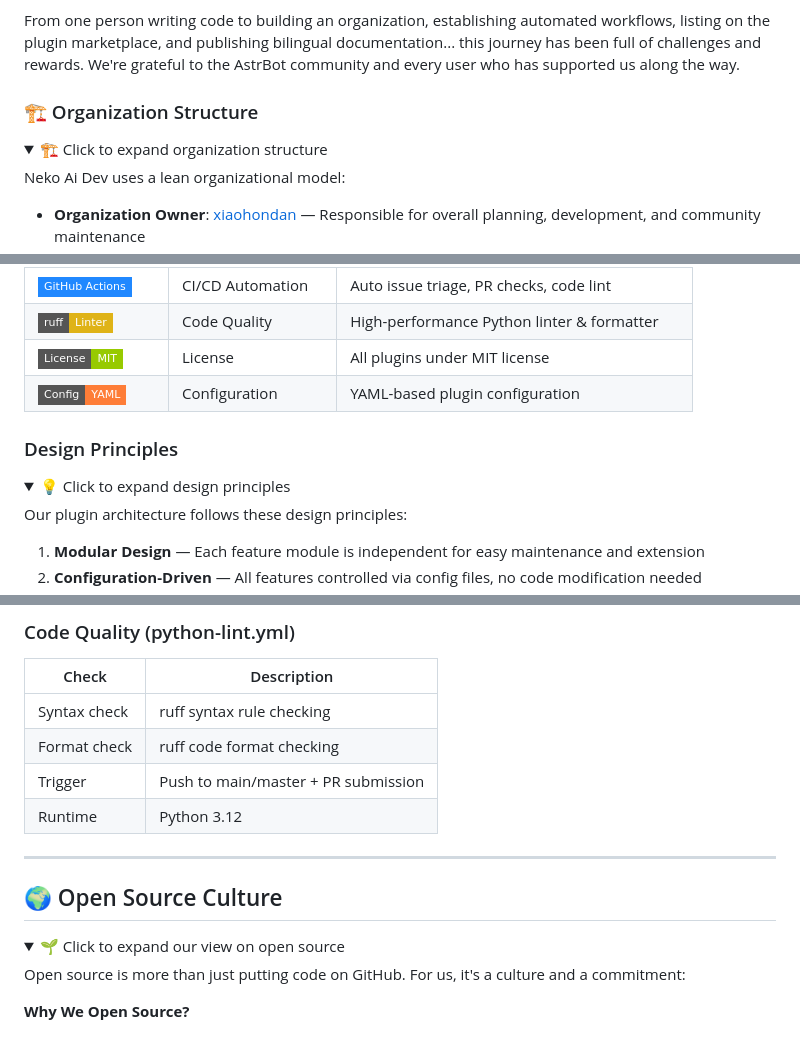
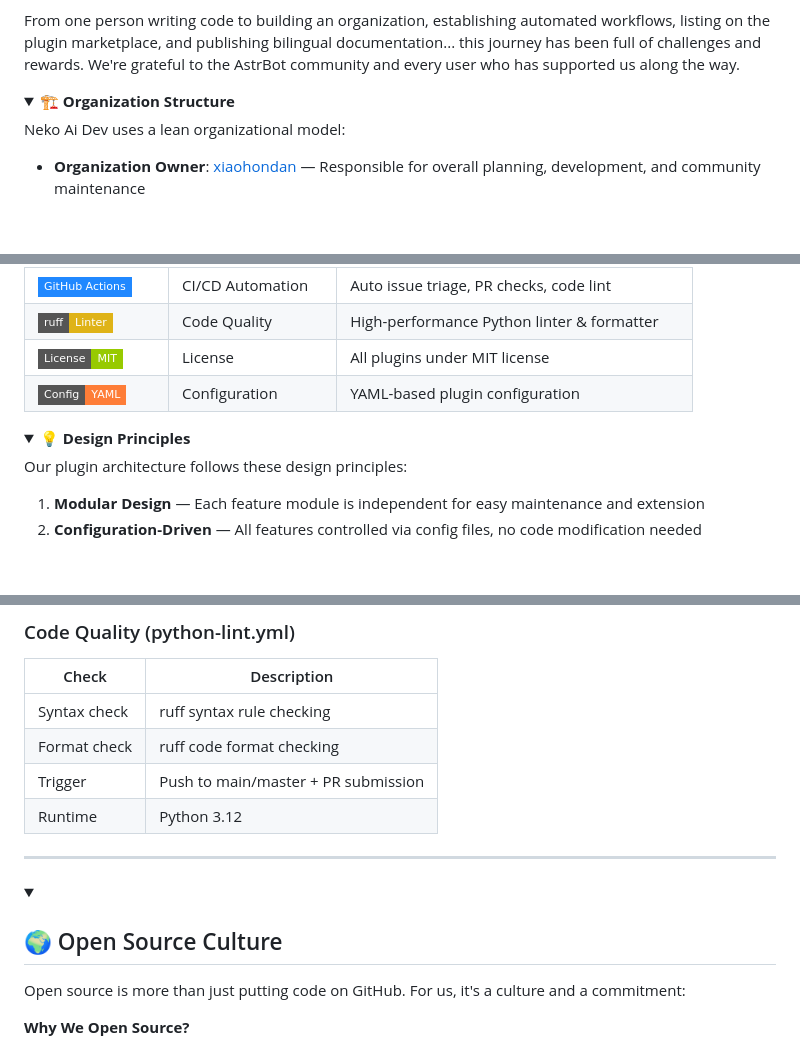
Before and after one commit to NekoAiDev/NekoAiDev, a Markdown page: profile/README.en.md, 3 parts joined by grey strips. Rendered like a GitHub page; folded sections open; badges without logos; blank space fills up the shorter version.

```diff
--- a/profile/README.en.md
+++ b/profile/README.en.md
@@ -90,10 +86,8 @@ From one person writing code to building an organization, establishing automated
 
 </details>
 
-### 🏗️ Organization Structure
-
 <details>
-<summary>🏗️ Click to expand organization structure</summary>
+<summary><b>🏗️ Organization Structure</b></summary>
 
 Neko Ai Dev uses a lean organizational model:
 
@@ -214,10 +214,8 @@ One plugin = a complete group chat toolkit. No need to install a bunch of scatte
 | ![MIT](https://img.shields.io/badge/License-MIT-green?style=flat-square) | License | All plugins under MIT license |
 | ![YAML](https://img.shields.io/badge/Config-YAML-orange?style=flat-square) | Configuration | YAML-based plugin configuration |
 
-### Design Principles
-
 <details>
-<summary>💡 Click to expand design principles</summary>
+<summary><b>💡 Design Principles</b></summary>
 
 Our plugin architecture follows these design principles:
 
@@ -369,10 +360,8 @@ We've configured a complete GitHub Actions automation pipeline for each plugin r
 
 ---
 
-## 🌍 Open Source Culture
-
 <details>
-<summary>🌱 Click to expand our view on open source</summary>
+<summary><h2>🌍 Open Source Culture</h2></summary>
 
 Open source is more than just putting code on GitHub. For us, it's a culture and a commitment:
 
```
Also changed, not shown: other parts of profile/README.en.md (+51 -47 lines), profile/README.md (+54 -56 lines).
